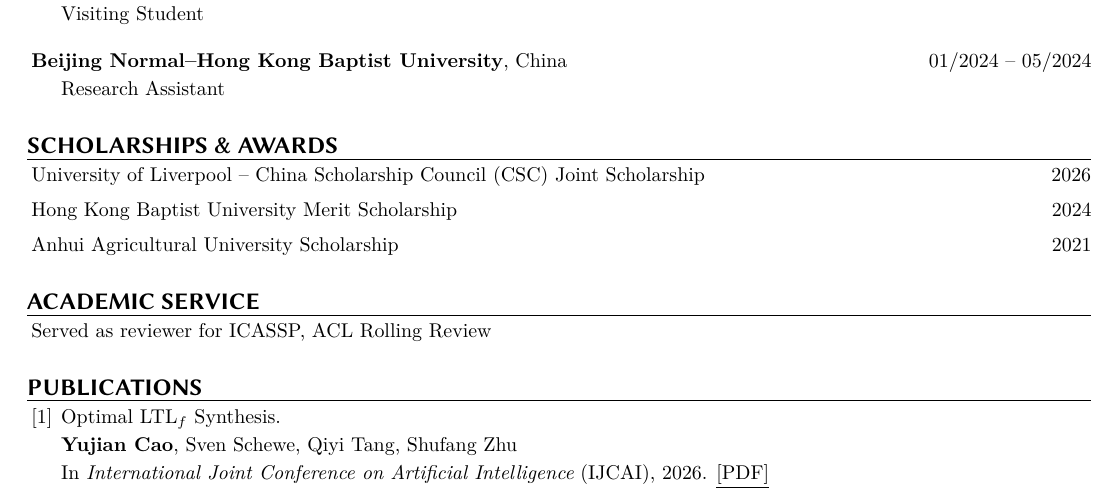
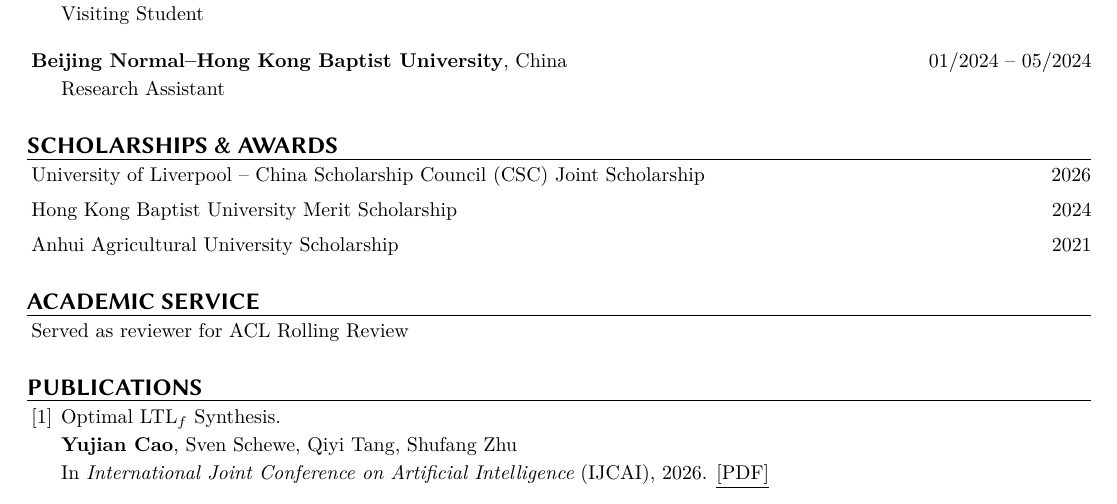
Before and after one commit to Yujian-Cao/yujian-cao.github.io, a LaTeX CV (cv-source/main.tex): part of the page, cut so that both start at the same text. Compiled offline with XeLaTeX.

Commit message:
Update reviewer service on résumé

```diff
--- a/cv-source/main.tex
+++ b/cv-source/main.tex
@@ -150,7 +150,7 @@
 \cvaward{Anhui Agricultural University Scholarship}{2021}
 
 \cvsection{Academic Service}
-\noindent\hspace*{\cvtitleindent}Served as reviewer for ICASSP, ACL Rolling Review\par
+\noindent\hspace*{\cvtitleindent}Served as reviewer for ACL Rolling Review\par
 
 \cvsection{Publications}
 \cvpublication
```
Also changed, not shown: assets/files/Resume.pdf.
